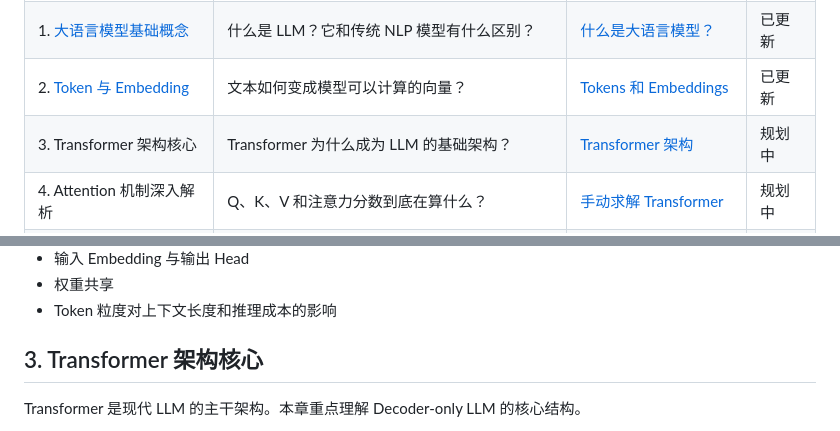
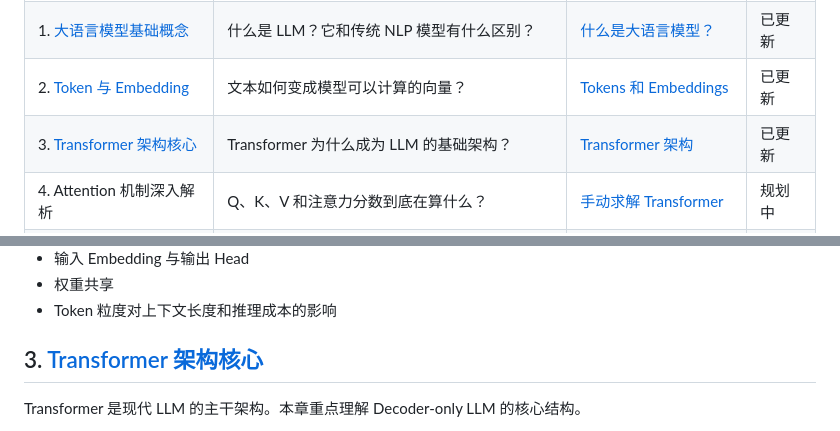
Before and after one commit to AI-mzq/From-Zero-to-AGI, a Markdown page: 02_LLM基础入门/README.md, 2 parts joined by grey strips. GitHub-like rendering.

Commit message:
新增02_LLM基础入门/03_Transformer/README.md内容

```diff
--- a/02_LLM基础入门/README.md
+++ b/02_LLM基础入门/README.md
@@ -43,7 +43,7 @@ LLM 基本概念
 | 0. 板块导读 | LLM 学习应该从哪里开始？ | [大模型如何工作](https://blog.csdn.net/m_aigc2022/article/details/139785981?spm=1001.2014.3001.5501) | 规划中 |
 | 1. [大语言模型基础概念](01_什么是大语言模型/README.md) | 什么是 LLM？它和传统 NLP 模型有什么区别？ | [什么是大语言模型？](https://blog.csdn.net/m_aigc2022/article/details/139678783?spm=1001.2014.3001.5502) | 已更新 |
 | 2. [Token 与 Embedding](02_Token与Embedding/README.md) | 文本如何变成模型可以计算的向量？ | [Tokens 和 Embeddings](https://blog.csdn.net/m_aigc2022/article/details/140588456?spm=1001.2014.3001.5502) | 已更新 |
-| 3. Transformer 架构核心 | Transformer 为什么成为 LLM 的基础架构？ | [Transformer 架构](https://blog.csdn.net/m_aigc2022/article/details/140025423?spm=1001.2014.3001.5501) | 规划中 |
+| 3. [Transformer 架构核心](03_Transformer架构/README.md) | Transformer 为什么成为 LLM 的基础架构？ | [Transformer 架构](https://blog.csdn.net/m_aigc2022/article/details/140025423?spm=1001.2014.3001.5501) | 已更新 |
 | 4. Attention 机制深入解析 | Q、K、V 和注意力分数到底在算什么？ | [手动求解 Transformer](https://blog.csdn.net/m_aigc2022/article/details/140260384?spm=1001.2014.3001.5502) | 规划中 |
 | 5. [位置编码](位置编码/README.md) | 模型如何理解 Token 的顺序和距离？ | [详解位置编码](https://mp.weixin.qq.com/s/t5kTS6iOaH3u6TzfpRv3kQ) | 已更新 |
 | 6. 典型 LLM 架构演进 | GPT、LLaMA、Qwen、DeepSeek 的结构如何演进？ | 待补充 | 规划中 |
@@ -90,7 +90,7 @@ LLM 不能直接理解自然语言文本，必须先经过 Tokenizer 和 Embeddi
 - 权重共享
 - Token 粒度对上下文长度和推理成本的影响
 
-## 3. Transformer 架构核心
+## 3. [Transformer 架构核心](03_Transformer架构/README.md)
 
 Transformer 是现代 LLM 的主干架构。本章重点理解 Decoder-only LLM 的核心结构。
 
```
Also changed, not shown: 02_LLM基础入门/03_Transformer架构/README.md (added, +554 -0 lines).
